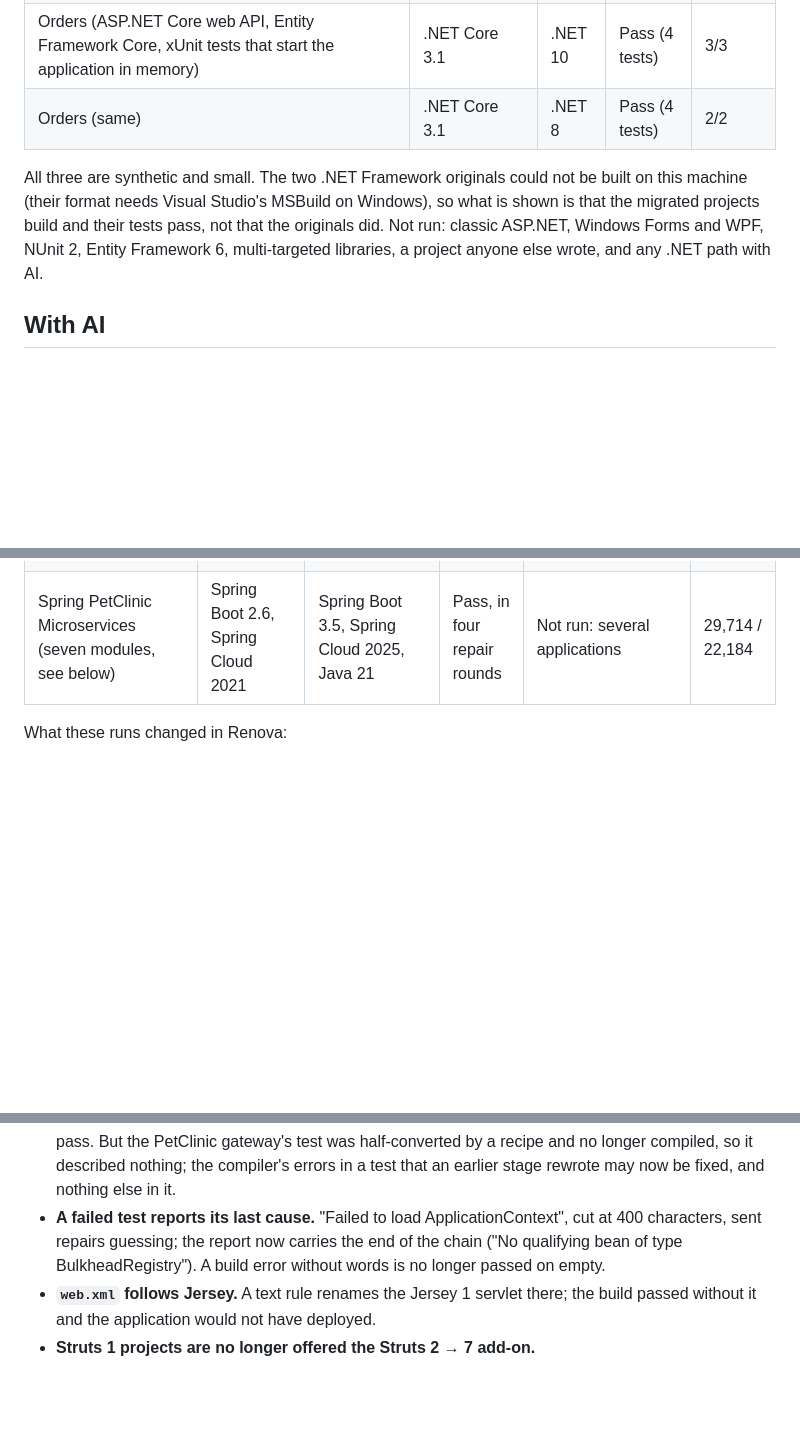
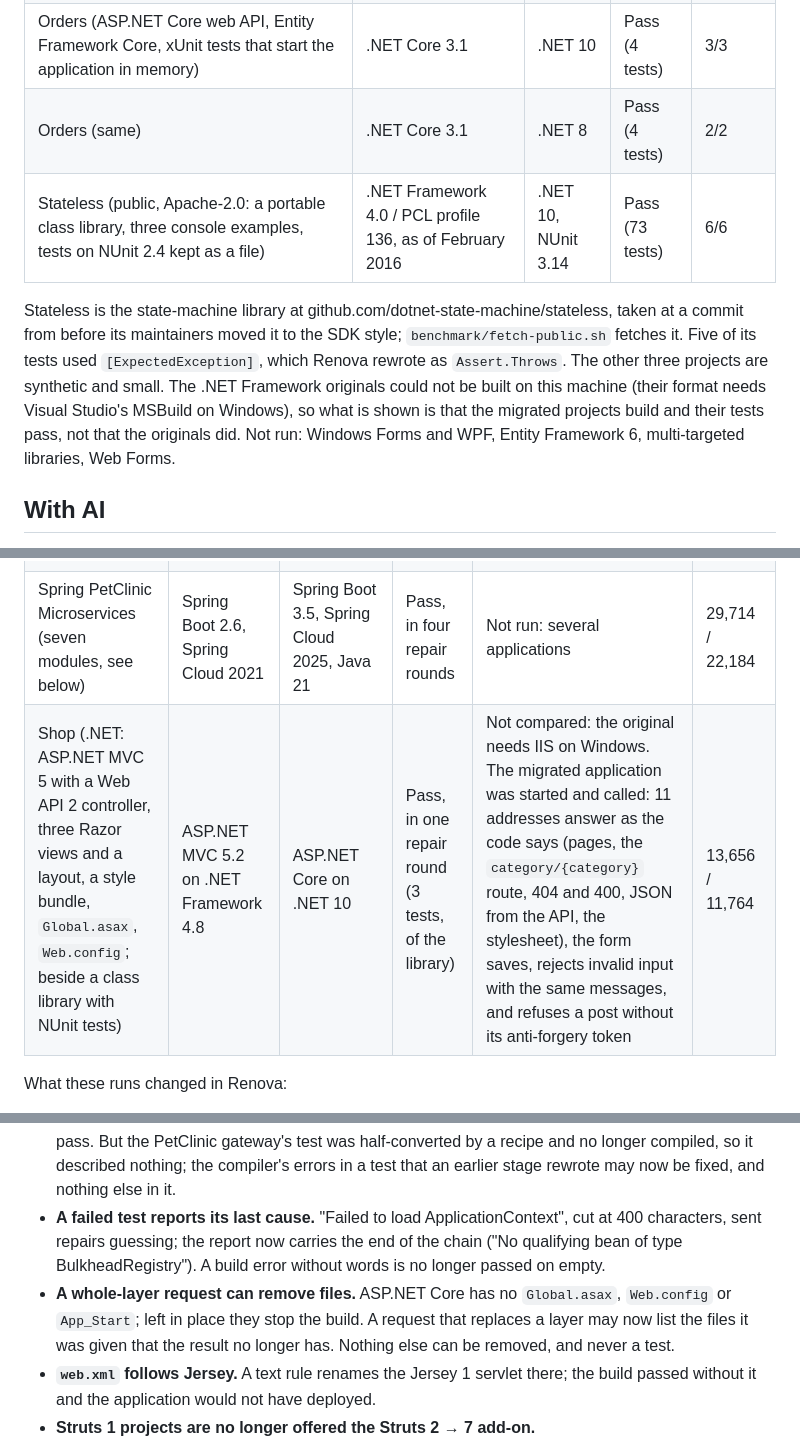
Before and after one commit to Eselase-Noble/renova, a Markdown page: docs/verified-migrations.md, 3 parts joined by grey strips. Drawn GitHub-style; blank space fills up the shorter version.

```diff
--- a/docs/verified-migrations.md
+++ b/docs/verified-migrations.md
@@ -72,11 +72,14 @@ Run on 7 October 2026 with the .NET SDK 10.0.401 on Linux, no AI:
 | Ledger (Visual Basic library and tests on the MSTest that came with Visual Studio; no solution file) | .NET Framework 4.7.2 | .NET 10 | Pass (4 tests) | 5/5 |
 | Orders (ASP.NET Core web API, Entity Framework Core, xUnit tests that start the application in memory) | .NET Core 3.1 | .NET 10 | Pass (4 tests) | 3/3 |
 | Orders (same) | .NET Core 3.1 | .NET 8 | Pass (4 tests) | 2/2 |
+| Stateless (public, Apache-2.0: a portable class library, three console examples, tests on NUnit 2.4 kept as a file) | .NET Framework 4.0 / PCL profile 136, as of February 2016 | .NET 10, NUnit 3.14 | Pass (73 tests) | 6/6 |
 
-All three are synthetic and small. The two .NET Framework originals could not be built on this machine (their
-format needs Visual Studio's MSBuild on Windows), so what is shown is that the migrated projects build and their
-tests pass, not that the originals did. Not run: classic ASP.NET, Windows Forms and WPF, NUnit 2, Entity
-Framework 6, multi-targeted libraries, a project anyone else wrote, and any .NET path with AI.
+Stateless is the state-machine library at github.com/dotnet-state-machine/stateless, taken at a commit from
+before its maintainers moved it to the SDK style; `benchmark/fetch-public.sh` fetches it. Five of its tests
+used `[ExpectedException]`, which Renova rewrote as `Assert.Throws`. The other three projects are synthetic
+and small. The .NET Framework originals could not be built on this machine (their format needs Visual Studio's
+MSBuild on Windows), so what is shown is that the migrated projects build and their tests pass, not that the
+originals did. Not run: Windows Forms and WPF, Entity Framework 6, multi-targeted libraries, Web Forms.
 
 ## With AI
 
@@ -89,6 +92,7 @@ varies between runs; these are single runs, not averages. Repeat them with
 | Couriers (Jersey 1 resource and client, Commons HttpClient 3 client, 9 tests, two of the classes tested against a local HTTP server) | Jersey 1.19, HttpClient 3.1, Java 8 | Jersey 3.1, the JAX-RS client API, HttpClient 5, Jakarta EE 10, Java 21 | Pass | Same: 6 of 6 requests (Tomcat 9 beside Tomcat 10.1) | 18,536 / 10,551 |
 | Tickets (Struts 1 actions, form bean with validation, `struts-config.xml`, three pages with Struts tags) | Struts 1.3, Java 8 | Spring MVC 6.2 controllers on the same `*.do` addresses, Jakarta EE 10, Java 21 | Pass | 6 of 9 requests the same; 3 differ in the form's markup only (`name=` became `id=`, error text inside a `<span>`), with the same statuses and messages | 6,885 / 11,221 |
 | Spring PetClinic Microservices (seven modules, see below) | Spring Boot 2.6, Spring Cloud 2021 | Spring Boot 3.5, Spring Cloud 2025, Java 21 | Pass, in four repair rounds | Not run: several applications | 29,714 / 22,184 |
+| Shop (.NET: ASP.NET MVC 5 with a Web API 2 controller, three Razor views and a layout, a style bundle, `Global.asax`, `Web.config`; beside a class library with NUnit tests) | ASP.NET MVC 5.2 on .NET Framework 4.8 | ASP.NET Core on .NET 10 | Pass, in one repair round (3 tests, of the library) | Not compared: the original needs IIS on Windows. The migrated application was started and called: 11 addresses answer as the code says (pages, the `category/{category}` route, 404 and 400, JSON from the API, the stylesheet), the form saves, rejects invalid input with the same messages, and refuses a post without its anti-forgery token | 13,656 / 11,764 |
 
 What these runs changed in Renova:
 
@@ -103,6 +107,9 @@ What these runs changed in Renova:
 - **A failed test reports its last cause.** "Failed to load ApplicationContext", cut at 400 characters, sent
   repairs guessing; the report now carries the end of the chain ("No qualifying bean of type BulkheadRegistry").
   A build error without words is no longer passed on empty.
+- **A whole-layer request can remove files.** ASP.NET Core has no `Global.asax`, `Web.config` or `App_Start`;
+  left in place they stop the build. A request that replaces a layer may now list the files it was given that
+  the result no longer has. Nothing else can be removed, and never a test.
 - **`web.xml` follows Jersey.** A text rule renames the Jersey 1 servlet there; the build passed without it and
   the application would not have deployed.
 - **Struts 1 projects are no longer offered the Struts 2 → 7 add-on.**
```
Also changed, not shown: README.md (+22 -12 lines), docs/product-brief.md (added, +75 -0 lines).
